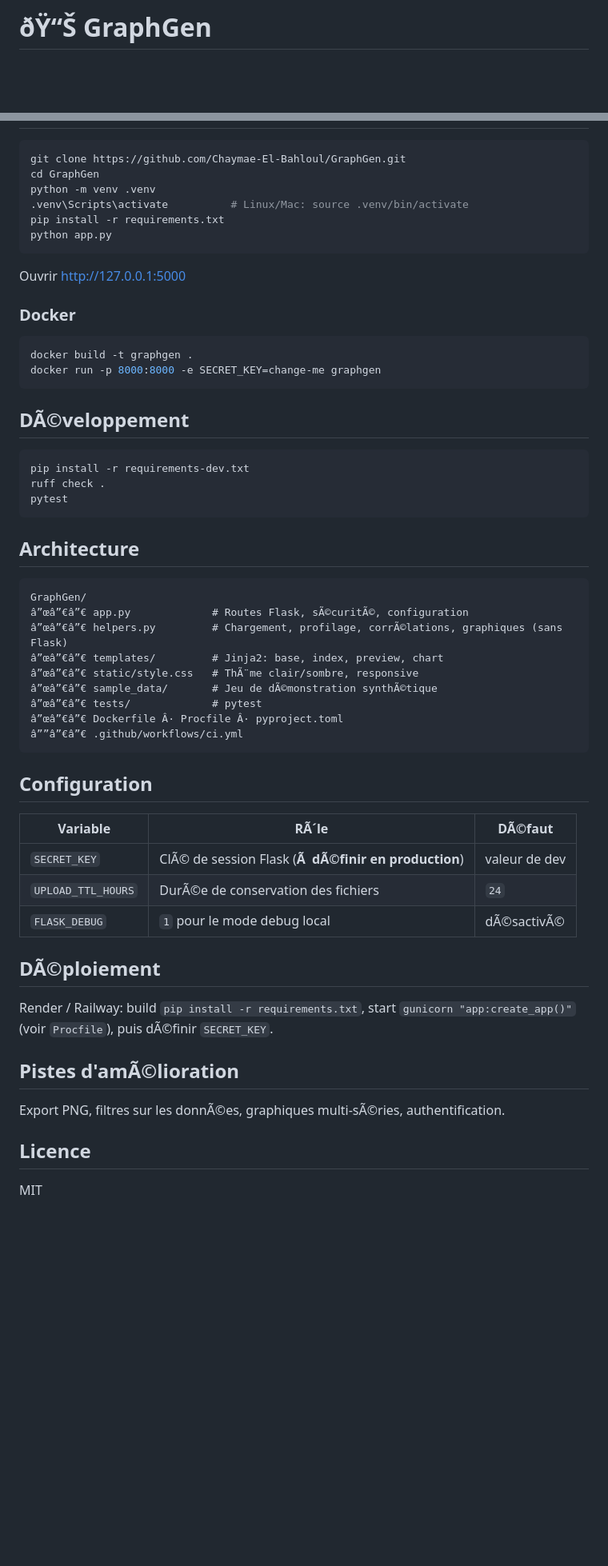
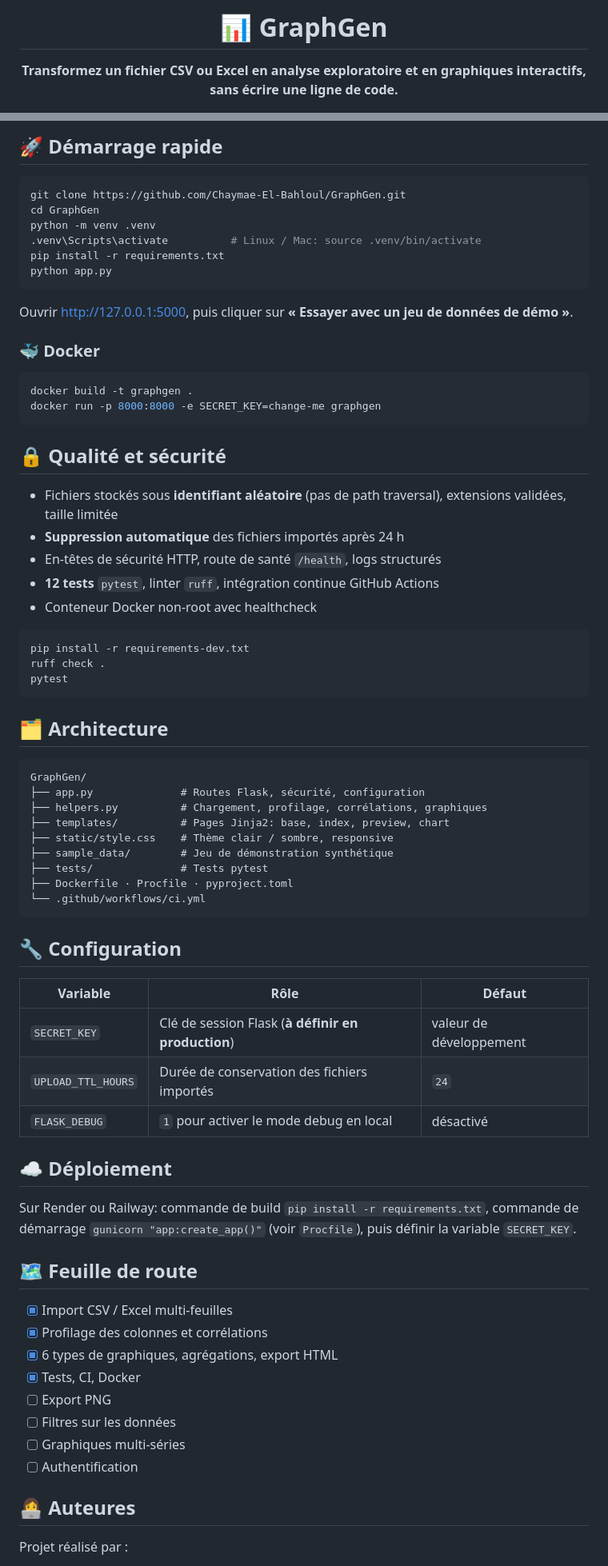
Before and after one commit to Chaymae-El-Bahloul/GraphGen, a Markdown page: README.md, 2 parts joined by grey strips. Shown at 80% size. Rendered like a GitHub page; blank space fills up the shorter version.

Commit message:
Improve README formatting and content
Updated README.md to enhance formatting and content clarity.

````diff
--- a/README.md
+++ b/README.md
@@ -1,3 +1,7 @@
-# ðŸ“Š GraphGen
+<div align="center">
+
+# 📊 GraphGen
+
+**Transformez un fichier CSV ou Excel en analyse exploratoire et en graphiques interactifs, sans écrire une ligne de code.**
 
 [![CI](https://github.com/Chaymae-El-Bahloul/GraphGen/actions/workflows/ci.yml/badge.svg)](https://github.com/Chaymae-El-Bahloul/GraphGen/actions)
@@ -38,51 +58,75 @@ Application web qui transforme un fichier **CSV ou Excel** en **analyse explorat
+## 🚀 Démarrage rapide
+
 ```bash
 git clone https://github.com/Chaymae-El-Bahloul/GraphGen.git
 cd GraphGen
 python -m venv .venv
-.venv\Scripts\activate          # Linux/Mac: source .venv/bin/activate
+.venv\Scripts\activate          # Linux / Mac: source .venv/bin/activate
 pip install -r requirements.txt
 python app.py
 ```
-Ouvrir http://127.0.0.1:5000
 
-### Docker
+Ouvrir <http://127.0.0.1:5000>, puis cliquer sur **« Essayer avec un jeu de données de démo »**.
+
+### 🐳 Docker
+
 ```bash
 docker build -t graphgen .
 docker run -p 8000:8000 -e SECRET_KEY=change-me graphgen
 ```
 
-## DÃ©veloppement
+## 🔒 Qualité et sécurité
+
+- Fichiers stockés sous **identifiant aléatoire** (pas de path traversal), extensions validées, taille limitée
+- **Suppression automatique** des fichiers importés après 24 h
+- En-têtes de sécurité HTTP, route de santé `/health`, logs structurés
+- **12 tests** `pytest`, linter `ruff`, intégration continue GitHub Actions
+- Conteneur Docker non-root avec healthcheck
+
 ```bash
 pip install -r requirements-dev.txt
 ruff check .
 pytest
 ```
 
-## Architecture
+## 🗂️ Architecture
+
 ```
 GraphGen/
-â”œâ”€â”€ app.py             # Routes Flask, sÃ©curitÃ©, configuration
-â”œâ”€â”€ helpers.py         # Chargement, profilage, corrÃ©lations, graphiques (sans Flask)
-â”œâ”€â”€ templates/         # Jinja2: base, index, preview, chart
-â”œâ”€â”€ static/style.css   # ThÃ¨me clair/sombre, responsive
-â”œâ”€â”€ sample_data/       # Jeu de dÃ©monstration synthÃ©tique
-â”œâ”€â”€ tests/             # pytest
-â”œâ”€â”€ Dockerfile Â· Procfile Â· pyproject.toml
-â””â”€â”€ .github/workflows/ci.yml
+├── app.py              # Routes Flask, sécurité, configuration
+├── helpers.py          # Chargement, profilage, corrélations, graphiques
+├── templates/          # Pages Jinja2: base, index, preview, chart
+├── static/style.css    # Thème clair / sombre, responsive
+├── sample_data/        # Jeu de démonstration synthétique
+├── tests/              # Tests pytest
+├── Dockerfile · Procfile · pyproject.toml
+└── .github/workflows/ci.yml
 ```
 
-## Configuration
-| Variable | RÃ´le | DÃ©faut |
+## 🔧 Configuration
+
+| Variable | Rôle | Défaut |
 |---|---|---|
-| `SECRET_KEY` | ClÃ© de session Flask (**Ã  dÃ©finir en production**) | valeur de dev |
-| `UPLOAD_TTL_HOURS` | DurÃ©e de conservation des fichiers | `24` |
-| `FLASK_DEBUG` | `1` pour le mode debug local | dÃ©sactivÃ© |
+| `SECRET_KEY` | Clé de session Flask (**à définir en production**) | valeur de développement |
+| `UPLOAD_TTL_HOURS` | Durée de conservation des fichiers importés | `24` |
+| `FLASK_DEBUG` | `1` pour activer le mode debug en local | désactivé |
 
-## DÃ©ploiement
-Render / Railway: build `pip install -r requirements.txt`, start `gunicorn "app:create_app()"` (voir `Procfile`), puis dÃ©finir `SECRET_KEY`.
+## ☁️ Déploiement
 
-## Pistes d'amÃ©lioration
-Export PNG, filtres sur les donnÃ©es, graphiques multi-sÃ©ries, authentification.
+Sur Render ou Railway: commande de build `pip install -r requirements.txt`, commande de démarrage `gunicorn "app:create_app()"` (voir `Procfile`), puis définir la variable `SECRET_KEY`.
 
-## Licence
-MIT
+## 🗺️ Feuille de route
+
+- [x] Import CSV / Excel multi-feuilles
+- [x] Profilage des colonnes et corrélations
+- [x] 6 types de graphiques, agrégations, export HTML
+- [x] Tests, CI, Docker
+- [ ] Export PNG
+- [ ] Filtres sur les données
+- [ ] Graphiques multi-séries
+- [ ] Authentification
+
+## 👩‍💻 Auteures
+
+Projet réalisé par :
+
````
Also changed, not shown: other parts of README.md (+50 -26 lines).
